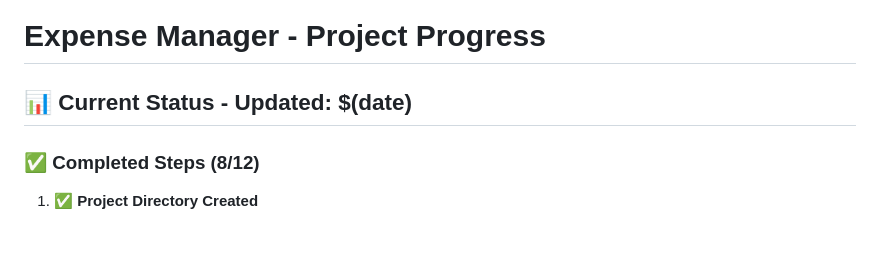
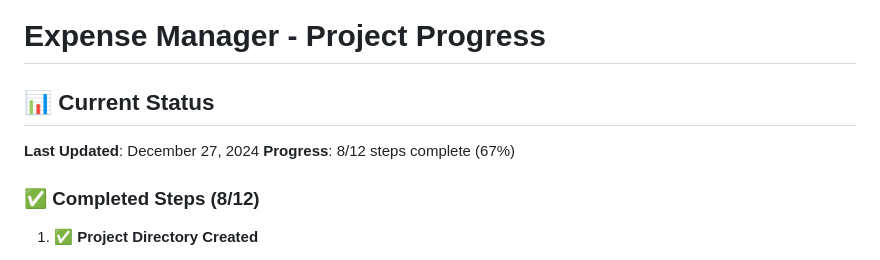
Before and after one commit to dagroove1980/expense-manager, a Markdown page: PROGRESS.md, the part around the change. GitHub-like rendering.

Commit message:
Add real-time status tracker and fix progress documentation

```diff
--- a/PROGRESS.md
+++ b/PROGRESS.md
@@ -1,6 +1,9 @@
 # Expense Manager - Project Progress
 
-## 📊 Current Status - Updated: $(date)
+## 📊 Current Status
+
+**Last Updated**: December 27, 2024
+**Progress**: 8/12 steps complete (67%)
 
 ### ✅ Completed Steps (8/12)
 
```
Also changed, not shown: STATUS.md (added, +68 -0 lines).
